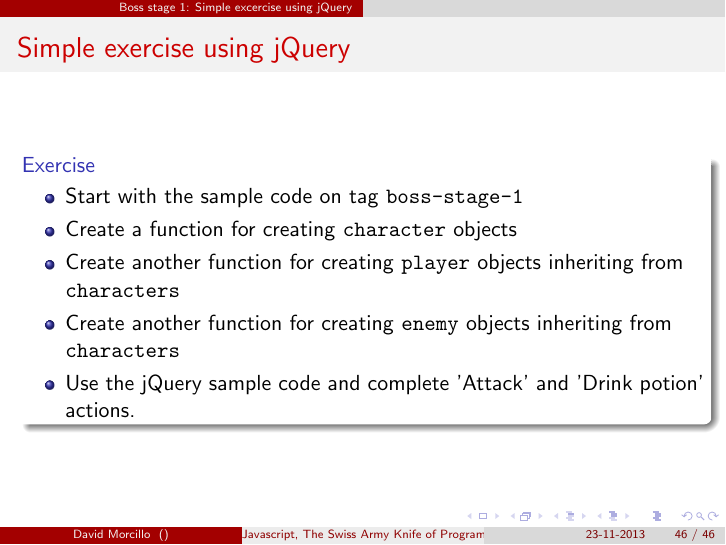
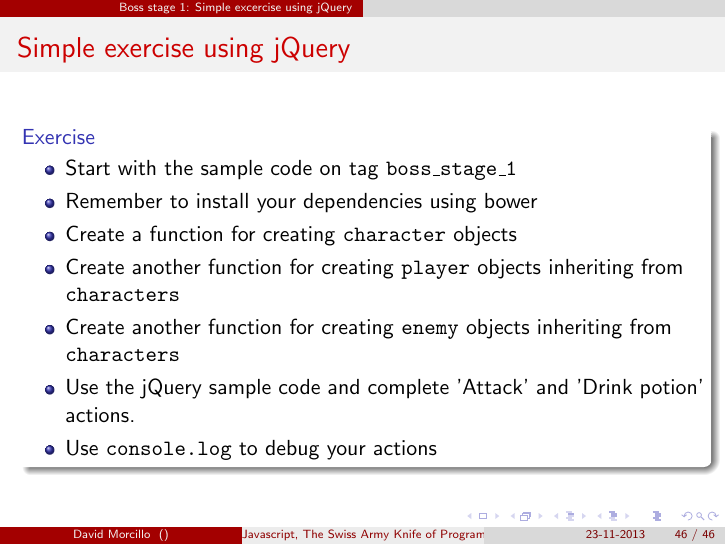
Before and after one commit to beagleknight/js-workshop-slides, LaTeX slides (main.tex, which reads stages/boss_stage_1.tex): page 72 of 72. The pictures show the PDF file main.pdf that the author committed with the source.

Commit message:
Complete the guidelines for the first exercise

```diff
--- a/stages/boss_stage_1.tex
+++ b/stages/boss_stage_1.tex
@@ -7,11 +7,13 @@
   \frametitle{Simple exercise using jQuery}
   \begin{block}{Exercise}
     \begin{itemize}
-      \item Start with the sample code on tag \texttt{boss-stage-1}
+      \item Start with the sample code on tag \texttt{boss\_stage\_1}
+      \item Remember to install your dependencies using bower
       \item Create a function for creating \texttt{character} objects
       \item Create another function for creating \texttt{player} objects inheriting from \texttt{characters}
       \item Create another function for creating \texttt{enemy} objects inheriting from \texttt{characters}
       \item Use the jQuery sample code and complete 'Attack' and 'Drink potion' actions.
+      \item Use \texttt{console.log} to debug your actions
     \end{itemize}
   \end{block}
 \end{frame}
```
Also changed, not shown: main.pdf.
